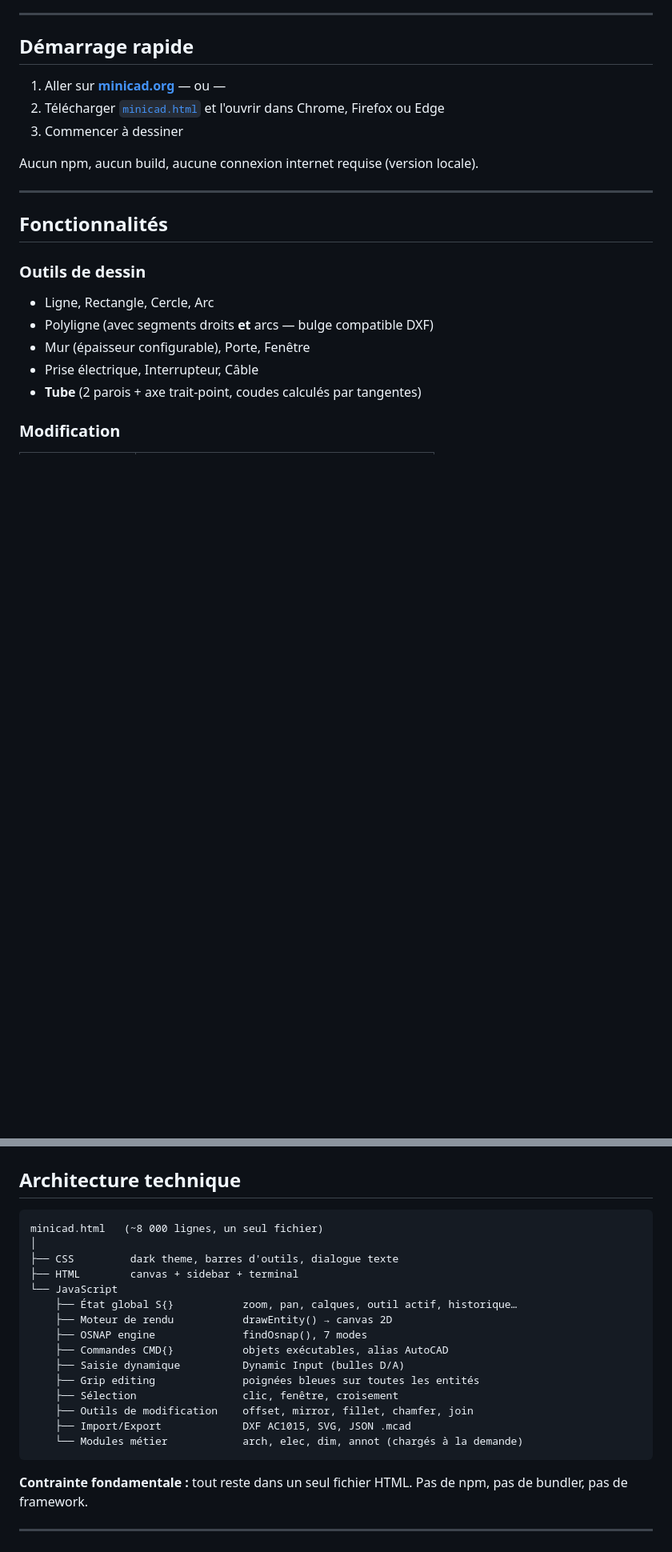
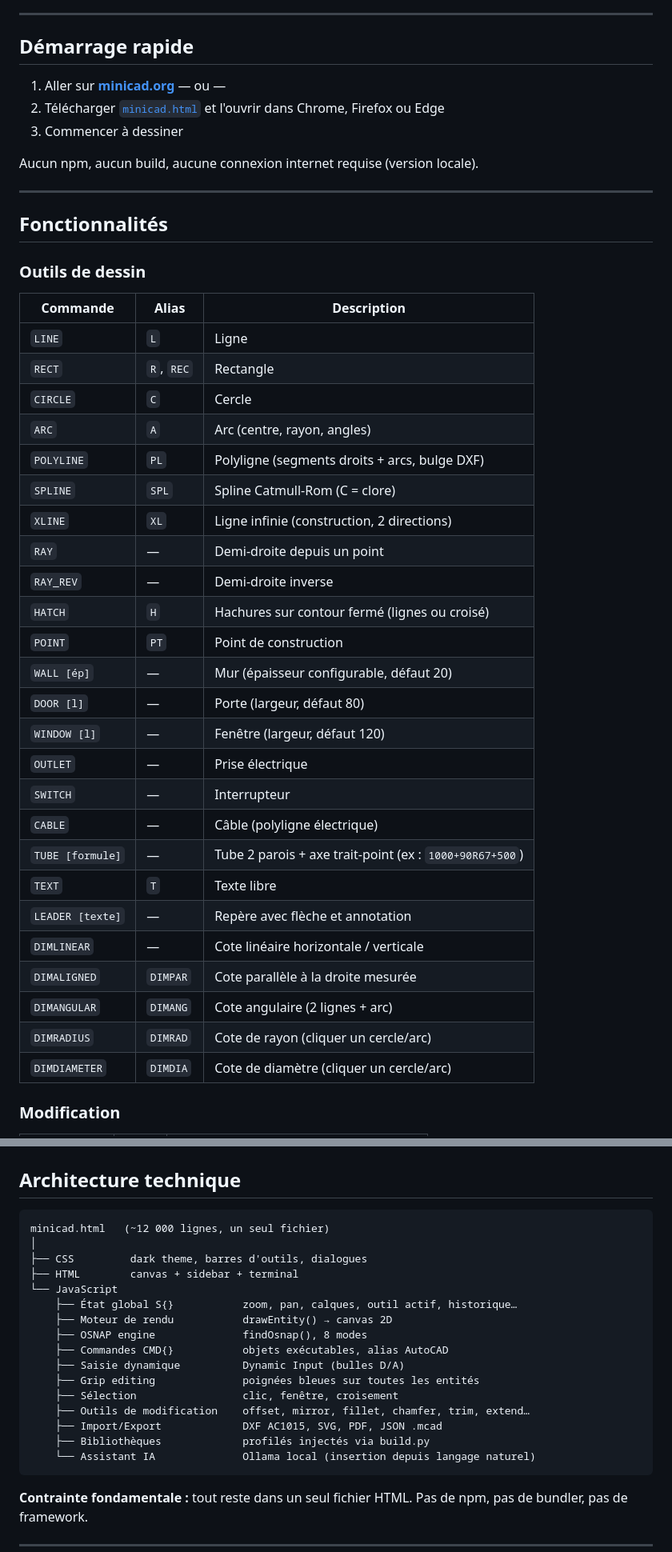
Before and after one commit to jscheuner/minicad, a Markdown page: README.md, 2 parts joined by grey strips. Shown at 80% size. Rendered like a GitHub page; blank space fills up the shorter version.

````diff
--- a/README.md
+++ b/README.md
@@ -36,10 +36,33 @@ Aucun npm, aucun build, aucune connexion internet requise (version locale).
 ## Fonctionnalités
 
 ### Outils de dessin
-- Ligne, Rectangle, Cercle, Arc
-- Polyligne (avec segments droits **et** arcs — bulge compatible DXF)
-- Mur (épaisseur configurable), Porte, Fenêtre
-- Prise électrique, Interrupteur, Câble
-- **Tube** (2 parois + axe trait-point, coudes calculés par tangentes)
+
+| Commande | Alias | Description |
+|----------|-------|-------------|
+| `LINE` | `L` | Ligne |
+| `RECT` | `R`, `REC` | Rectangle |
+| `CIRCLE` | `C` | Cercle |
+| `ARC` | `A` | Arc (centre, rayon, angles) |
+| `POLYLINE` | `PL` | Polyligne (segments droits + arcs, bulge DXF) |
+| `SPLINE` | `SPL` | Spline Catmull-Rom (C = clore) |
+| `XLINE` | `XL` | Ligne infinie (construction, 2 directions) |
+| `RAY` | — | Demi-droite depuis un point |
+| `RAY_REV` | — | Demi-droite inverse |
+| `HATCH` | `H` | Hachures sur contour fermé (lignes ou croisé) |
+| `POINT` | `PT` | Point de construction |
+| `WALL [ép]` | — | Mur (épaisseur configurable, défaut 20) |
+| `DOOR [l]` | — | Porte (largeur, défaut 80) |
+| `WINDOW [l]` | — | Fenêtre (largeur, défaut 120) |
+| `OUTLET` | — | Prise électrique |
+| `SWITCH` | — | Interrupteur |
+| `CABLE` | — | Câble (polyligne électrique) |
+| `TUBE [formule]` | — | Tube 2 parois + axe trait-point (ex : `1000+90R67+500`) |
+| `TEXT` | `T` | Texte libre |
+| `LEADER [texte]` | — | Repère avec flèche et annotation |
+| `DIMLINEAR` | — | Cote linéaire horizontale / verticale |
+| `DIMALIGNED` | `DIMPAR` | Cote parallèle à la droite mesurée |
+| `DIMANGULAR` | `DIMANG` | Cote angulaire (2 lignes + arc) |
+| `DIMRADIUS` | `DIMRAD` | Cote de rayon (cliquer un cercle/arc) |
+| `DIMDIAMETER` | `DIMDIA` | Cote de diamètre (cliquer un cercle/arc) |
 
 ### Modification
@@ -189,21 +264,22 @@ CLEAR / NOUVEAU   Effacer le dessin
 ## Architecture technique
 
 ```
-minicad.html   (~8 000 lignes, un seul fichier)
+minicad.html   (~12 000 lignes, un seul fichier)
 │
-├── CSS         dark theme, barres d'outils, dialogue texte
+├── CSS         dark theme, barres d'outils, dialogues
 ├── HTML        canvas + sidebar + terminal
 └── JavaScript
     ├── État global S{}           zoom, pan, calques, outil actif, historique…
     ├── Moteur de rendu           drawEntity() → canvas 2D
-    ├── OSNAP engine              findOsnap(), 7 modes
+    ├── OSNAP engine              findOsnap(), 8 modes
     ├── Commandes CMD{}           objets exécutables, alias AutoCAD
     ├── Saisie dynamique          Dynamic Input (bulles D/A)
     ├── Grip editing              poignées bleues sur toutes les entités
     ├── Sélection                 clic, fenêtre, croisement
-    ├── Outils de modification    offset, mirror, fillet, chamfer, join
-    ├── Import/Export             DXF AC1015, SVG, JSON .mcad
-    └── Modules métier            arch, elec, dim, annot (chargés à la demande)
+    ├── Outils de modification    offset, mirror, fillet, chamfer, trim, extend…
+    ├── Import/Export             DXF AC1015, SVG, PDF, JSON .mcad
+    ├── Bibliothèques             profilés injectés via build.py
+    └── Assistant IA              Ollama local (insertion depuis langage naturel)
 ```
 
 **Contrainte fondamentale :** tout reste dans un seul fichier HTML. Pas de npm, pas de bundler, pas de framework.
````
Also changed, not shown: other parts of README.md (+128 -76 lines).
